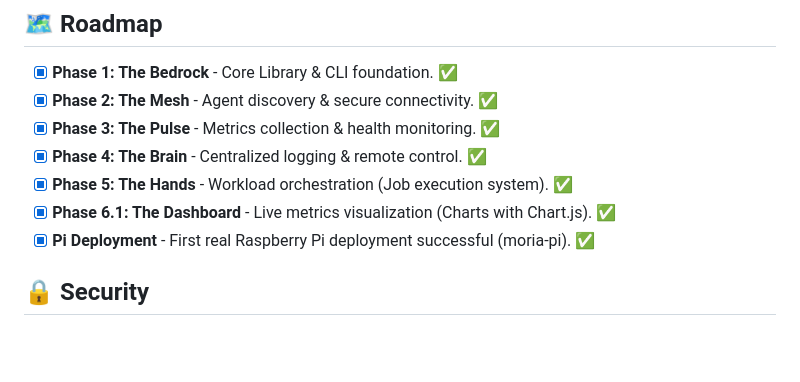
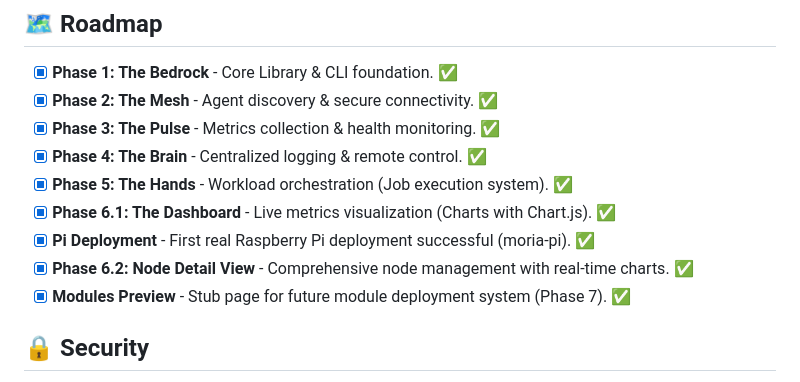
Before and after one commit to methinked/nexus, a Markdown page: README.md, the part around the change. Drawn GitHub-style; blank space fills up the shorter version.

```diff
--- a/README.md
+++ b/README.md
@@ -172,6 +172,8 @@ nexus fleet update
 - [x] **Phase 5: The Hands** - Workload orchestration (Job execution system). ✅
 - [x] **Phase 6.1: The Dashboard** - Live metrics visualization (Charts with Chart.js). ✅
 - [x] **Pi Deployment** - First real Raspberry Pi deployment successful (moria-pi). ✅
+- [x] **Phase 6.2: Node Detail View** - Comprehensive node management with real-time charts. ✅
+- [x] **Modules Preview** - Stub page for future module deployment system (Phase 7). ✅
 
 ## 🔒 Security
 
```
Also changed, not shown: CONTEXT.md (+57 -2 lines), PROGRESS.md (+42 -5 lines).
